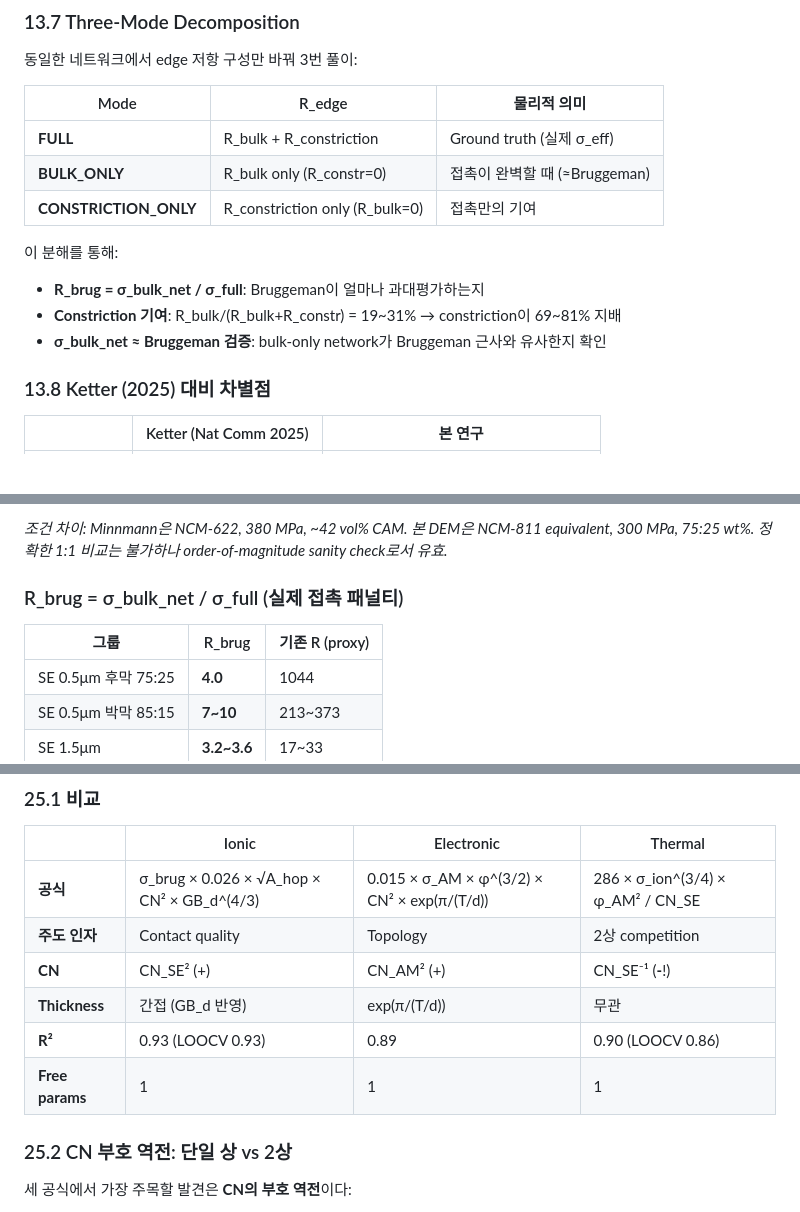
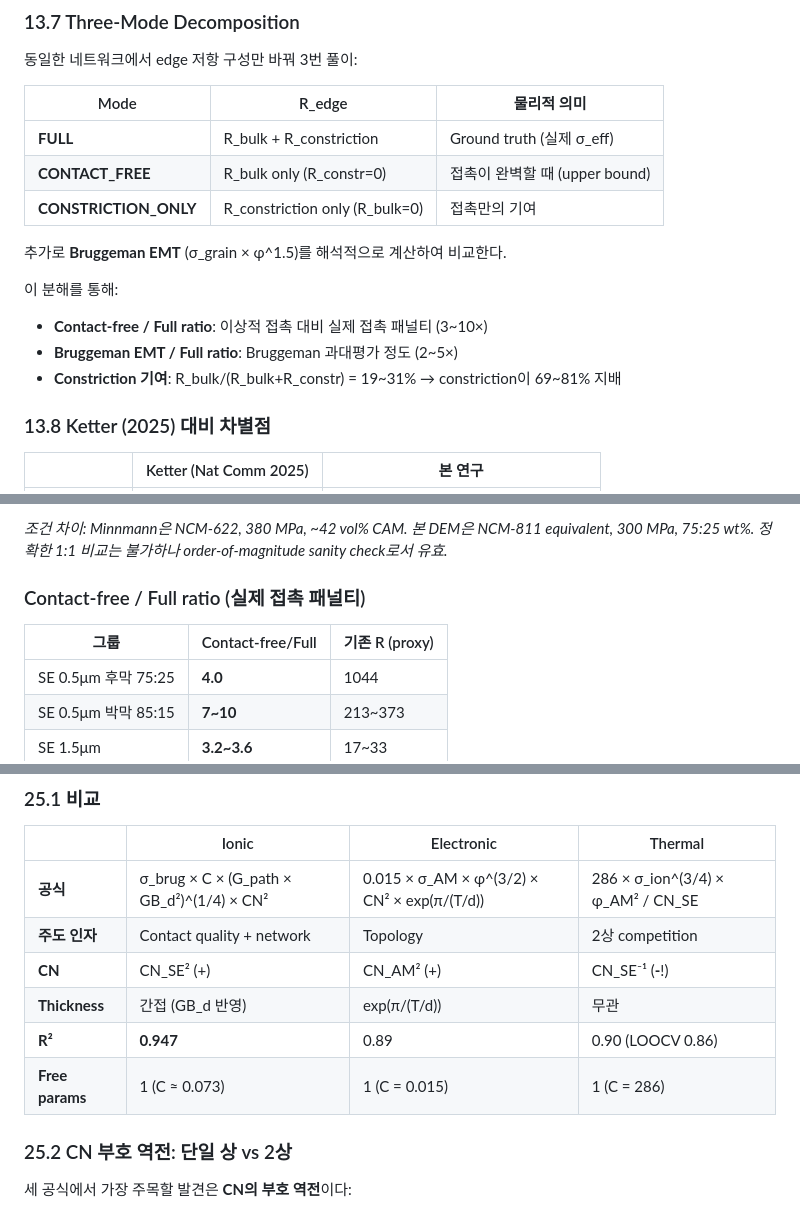
Before and after one commit to yonghoon7153-source/Yonghoon, a Markdown page: GB_correction_fitting_report.md, 3 parts joined by grey strips. Rendered like a GitHub page; blank space fills up the shorter version.

Commit message:
Fitting Report v2.0 업데이트
- 제목에 v2.0 추가
- Ionic 공식: v1(√A_hop) → v3((G_path×GB_d²)^(1/4)×CN²), R²=0.947
- BULK_ONLY → CONTACT_FREE 명칭
- σ_bulk → σ_grain (3.0 mS/cm) 통일
- Bruggeman EMT 해석적 비교 추가 언급
- R_brug → Contact-free/Full ratio
- 통일 비교 테이블 v3 반영

https://claude.ai/code/session_013oEBxiuAwT9wurzPevqsVs

```diff
--- a/GB_correction_fitting_report.md
+++ b/GB_correction_fitting_report.md
@@ -529,13 +529,15 @@ $$\sigma_{full} = G_{eff} \times \frac{T}{A_{electrode}} \times \sigma_{grain}$$
 | Mode | R_edge | 물리적 의미 |
 |------|--------|-----------|
 | **FULL** | R_bulk + R_constriction | Ground truth (실제 σ_eff) |
-| **BULK_ONLY** | R_bulk only (R_constr=0) | 접촉이 완벽할 때 (≈Bruggeman) |
+| **CONTACT_FREE** | R_bulk only (R_constr=0) | 접촉이 완벽할 때 (upper bound) |
 | **CONSTRICTION_ONLY** | R_constriction only (R_bulk=0) | 접촉만의 기여 |
 
+추가로 **Bruggeman EMT** (σ_grain × φ^1.5)를 해석적으로 계산하여 비교한다.
+
 이 분해를 통해:
-- **R_brug = σ_bulk_net / σ_full**: Bruggeman이 얼마나 과대평가하는지
+- **Contact-free / Full ratio**: 이상적 접촉 대비 실제 접촉 패널티 (3~10×)
+- **Bruggeman EMT / Full ratio**: Bruggeman 과대평가 정도 (2~5×)
 - **Constriction 기여**: R_bulk/(R_bulk+R_constr) = 19~31% → constriction이 69~81% 지배
-- **σ_bulk_net ≈ Bruggeman 검증**: bulk-only network가 Bruggeman 근사와 유사한지 확인
 
 ### 13.8 Ketter (2025) 대비 차별점
 
@@ -564,9 +566,9 @@ $$\sigma_{full} = G_{eff} \times \frac{T}{A_{electrode}} \times \sigma_{grain}$$
 
 *조건 차이: Minnmann은 NCM-622, 380 MPa, ~42 vol% CAM. 본 DEM은 NCM-811 equivalent, 300 MPa, 75:25 wt%. 정확한 1:1 비교는 불가하나 order-of-magnitude sanity check로서 유효.*
 
-### R_brug = σ_bulk_net / σ_full (실제 접촉 패널티)
+### Contact-free / Full ratio (실제 접촉 패널티)
 
-| 그룹 | R_brug | 기존 R (proxy) |
+| 그룹 | Contact-free/Full | 기존 R (proxy) |
 |------|--------|--------------|
 | SE 0.5μm 후막 75:25 | **4.0** | 1044 |
 | SE 0.5μm 박막 85:15 | **7~10** | 213~373 |
@@ -907,12 +909,12 @@ Free fit: -1.171 → -1로 고정 시 ΔR² = 0.006.
 
 | | Ionic | Electronic | Thermal |
 |---|---|---|---|
-| **공식** | σ_brug × 0.026 × √A_hop × CN² × GB_d^(4/3) | 0.015 × σ_AM × φ^(3/2) × CN² × exp(π/(T/d)) | 286 × σ_ion^(3/4) × φ_AM² / CN_SE |
-| **주도 인자** | Contact quality | Topology | 2상 competition |
+| **공식** | σ_brug × C × (G_path × GB_d²)^(1/4) × CN² | 0.015 × σ_AM × φ^(3/2) × CN² × exp(π/(T/d)) | 286 × σ_ion^(3/4) × φ_AM² / CN_SE |
+| **주도 인자** | Contact quality + network | Topology | 2상 competition |
 | **CN** | CN_SE² (+) | CN_AM² (+) | CN_SE⁻¹ (**-**!) |
 | **Thickness** | 간접 (GB_d 반영) | exp(π/(T/d)) | 무관 |
-| **R²** | 0.93 (LOOCV 0.93) | 0.89 | 0.90 (LOOCV 0.86) |
-| **Free params** | 1 | 1 | 1 |
+| **R²** | **0.947** | 0.89 | 0.90 (LOOCV 0.86) |
+| **Free params** | 1 (C ≈ 0.073) | 1 (C = 0.015) | 1 (C = 286) |
 
 ### 25.2 CN 부호 역전: 단일 상 vs 2상
 
```
Also changed, not shown: other parts of GB_correction_fitting_report.md (+3 -3 lines).
